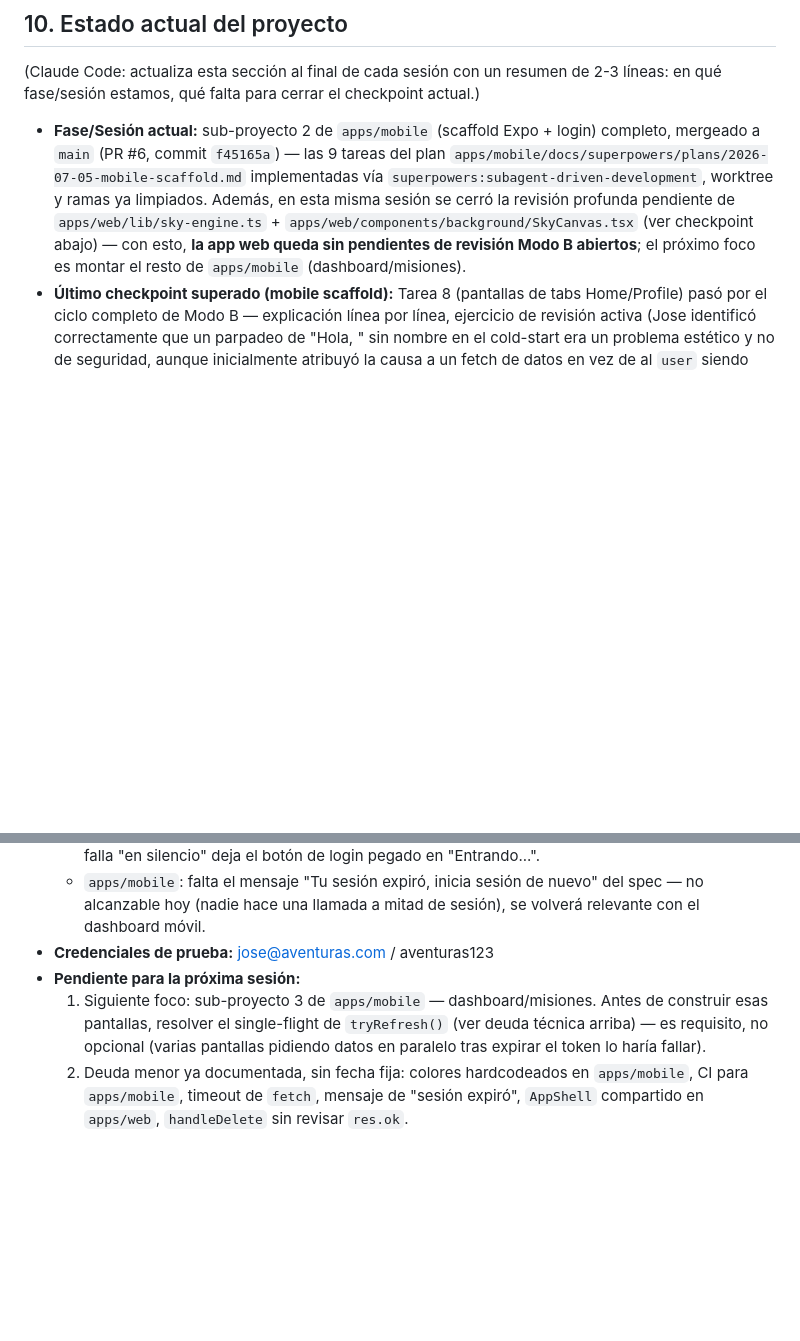
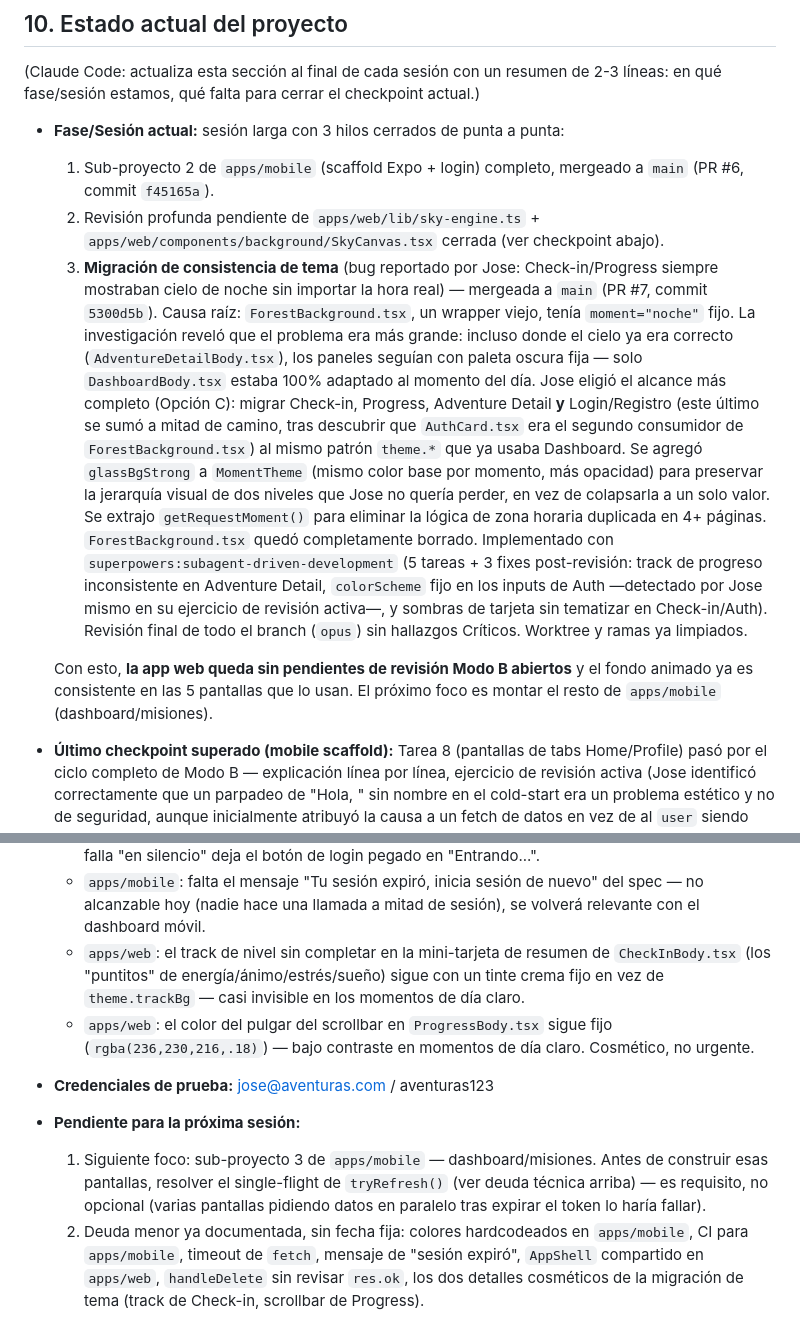
Before and after one commit to Josepicado95/projectapp, a Markdown page: CLAUDE.md, 2 parts joined by grey strips. GitHub-like rendering; blank space fills up the shorter version.

Commit message:
docs: update project state after theme consistency migration merge
PR #7 merged: Check-in/Progress/Adventure Detail/Login-Register brought
up to Dashboard's time-of-day-aware theme.* pattern; ForestBackground.tsx
deleted. Records the two accepted cosmetic follow-ups (Check-in's mini-card
track, Progress's scrollbar color) as known debt.

Co-Authored-By: Claude Sonnet 5 <noreply@anthropic.com>

```diff
--- a/CLAUDE.md
+++ b/CLAUDE.md
@@ -253,14 +253,34 @@ algo, está bien dejarlo a medias y anotarlo en `ROADMAP.md` para la próxima.
 (Claude Code: actualiza esta sección al final de cada sesión con un resumen de 2-3 líneas:
 en qué fase/sesión estamos, qué falta para cerrar el checkpoint actual.)
 
-- **Fase/Sesión actual:** sub-proyecto 2 de `apps/mobile` (scaffold Expo + login) completo,
-  mergeado a `main` (PR #6, commit `f45165a`) — las 9 tareas del plan
-  `apps/mobile/docs/superpowers/plans/2026-07-05-mobile-scaffold.md` implementadas vía
-  `superpowers:subagent-driven-development`, worktree y ramas ya limpiados. Además, en esta
-  misma sesión se cerró la revisión profunda pendiente de `apps/web/lib/sky-engine.ts` +
-  `apps/web/components/background/SkyCanvas.tsx` (ver checkpoint abajo) — con esto, **la app
-  web queda sin pendientes de revisión Modo B abiertos**; el próximo foco es montar el resto
-  de `apps/mobile` (dashboard/misiones).
+- **Fase/Sesión actual:** sesión larga con 3 hilos cerrados de punta a punta:
+  1. Sub-proyecto 2 de `apps/mobile` (scaffold Expo + login) completo, mergeado a `main`
+     (PR #6, commit `f45165a`).
+  2. Revisión profunda pendiente de `apps/web/lib/sky-engine.ts` +
+     `apps/web/components/background/SkyCanvas.tsx` cerrada (ver checkpoint abajo).
+  3. **Migración de consistencia de tema** (bug reportado por Jose: Check-in/Progress
+     siempre mostraban cielo de noche sin importar la hora real) — mergeada a `main` (PR #7,
+     commit `5300d5b`). Causa raíz: `ForestBackground.tsx`, un wrapper viejo, tenía
+     `moment="noche"` fijo. La investigación reveló que el problema era más grande: incluso
+     donde el cielo ya era correcto (`AdventureDetailBody.tsx`), los paneles seguían con
+     paleta oscura fija — solo `DashboardBody.tsx` estaba 100% adaptado al momento del día.
+     Jose eligió el alcance más completo (Opción C): migrar Check-in, Progress, Adventure
+     Detail **y** Login/Registro (este último se sumó a mitad de camino, tras descubrir que
+     `AuthCard.tsx` era el segundo consumidor de `ForestBackground.tsx`) al mismo patrón
+     `theme.*` que ya usaba Dashboard. Se agregó `glassBgStrong` a `MomentTheme` (mismo color
+     base por momento, más opacidad) para preservar la jerarquía visual de dos niveles que
+     Jose no quería perder, en vez de colapsarla a un solo valor. Se extrajo
+     `getRequestMoment()` para eliminar la lógica de zona horaria duplicada en 4+ páginas.
+     `ForestBackground.tsx` quedó completamente borrado. Implementado con
+     `superpowers:subagent-driven-development` (5 tareas + 3 fixes post-revisión: track de
+     progreso inconsistente en Adventure Detail, `colorScheme` fijo en los inputs de
+     Auth —detectado por Jose mismo en su ejercicio de revisión activa—, y sombras de
+     tarjeta sin tematizar en Check-in/Auth). Revisión final de todo el branch (`opus`) sin
+     hallazgos Críticos. Worktree y ramas ya limpiados.
+
+  Con esto, **la app web queda sin pendientes de revisión Modo B abiertos** y el fondo
+  animado ya es consistente en las 5 pantallas que lo usan. El próximo foco es montar el
+  resto de `apps/mobile` (dashboard/misiones).
 - **Último checkpoint superado (mobile scaffold):** Tarea 8 (pantallas de tabs Home/Profile)
   pasó por el ciclo completo de Modo B — explicación línea por línea, ejercicio de revisión
   activa (Jose identificó correctamente que un parpadeo de "Hola, " sin nombre en el
@@ -320,6 +340,12 @@ en qué fase/sesión estamos, qué falta para cerrar el checkpoint actual.)
   - `apps/mobile`: falta el mensaje "Tu sesión expiró, inicia sesión de nuevo" del spec —
     no alcanzable hoy (nadie hace una llamada a mitad de sesión), se volverá relevante con
     el dashboard móvil.
+  - `apps/web`: el track de nivel sin completar en la mini-tarjeta de resumen de
+    `CheckInBody.tsx` (los "puntitos" de energía/ánimo/estrés/sueño) sigue con un tinte
+    crema fijo en vez de `theme.trackBg` — casi invisible en los momentos de día claro.
+  - `apps/web`: el color del pulgar del scrollbar en `ProgressBody.tsx` sigue fijo
+    (`rgba(236,230,216,.18)`) — bajo contraste en momentos de día claro. Cosmético, no
+    urgente.
 - **Credenciales de prueba:** jose@aventuras.com / aventuras123
 - **Pendiente para la próxima sesión:**
   1. Siguiente foco: sub-proyecto 3 de `apps/mobile` — dashboard/misiones. Antes de construir
@@ -328,4 +354,5 @@ en qué fase/sesión estamos, qué falta para cerrar el checkpoint actual.)
      token lo haría fallar).
   2. Deuda menor ya documentada, sin fecha fija: colores hardcodeados en `apps/mobile`, CI
      para `apps/mobile`, timeout de `fetch`, mensaje de "sesión expiró", `AppShell`
-     compartido en `apps/web`, `handleDelete` sin revisar `res.ok`.
+     compartido en `apps/web`, `handleDelete` sin revisar `res.ok`, los dos detalles
+     cosméticos de la migración de tema (track de Check-in, scrollbar de Progress).
```
Also changed, not shown: ROADMAP.md (+1 -0 lines).
